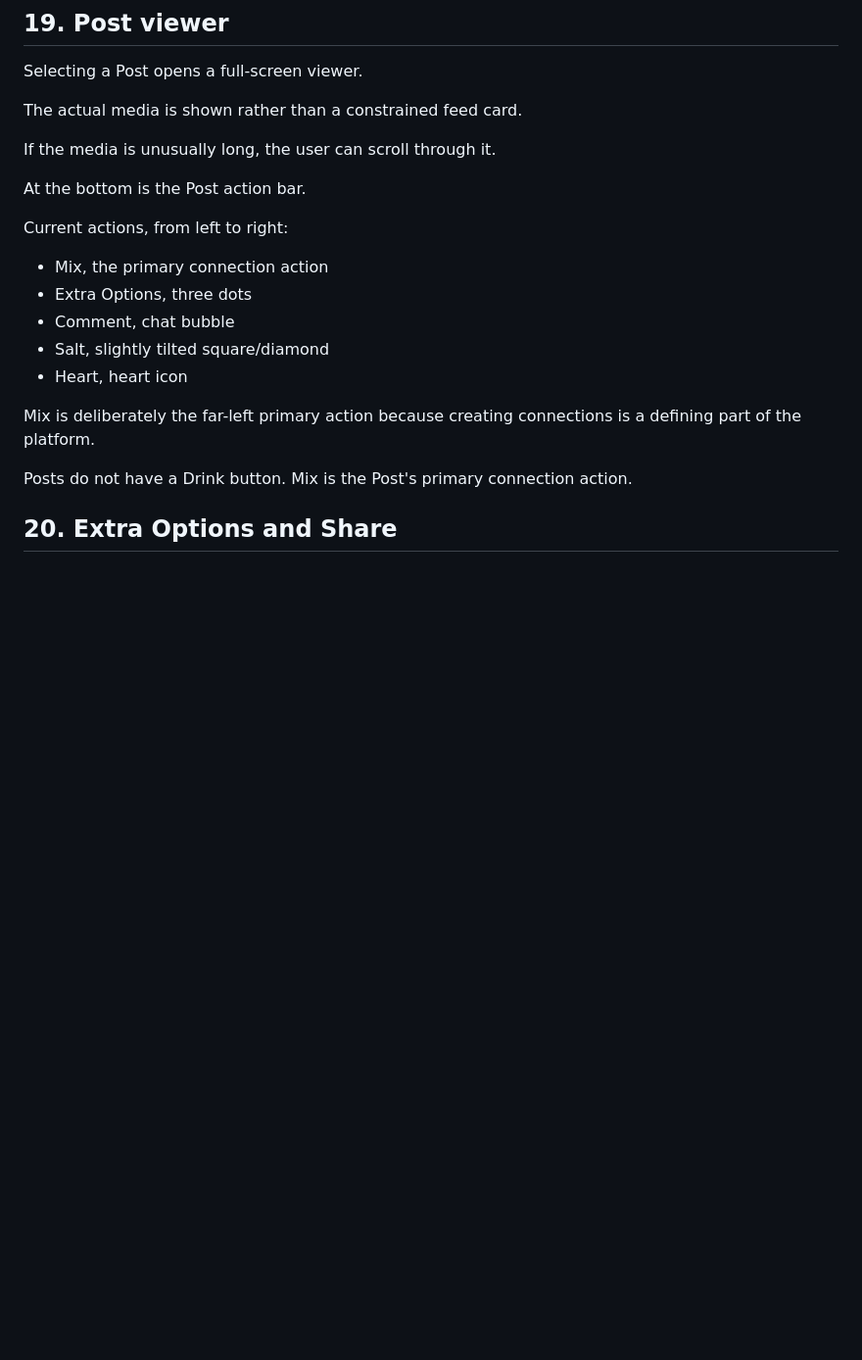
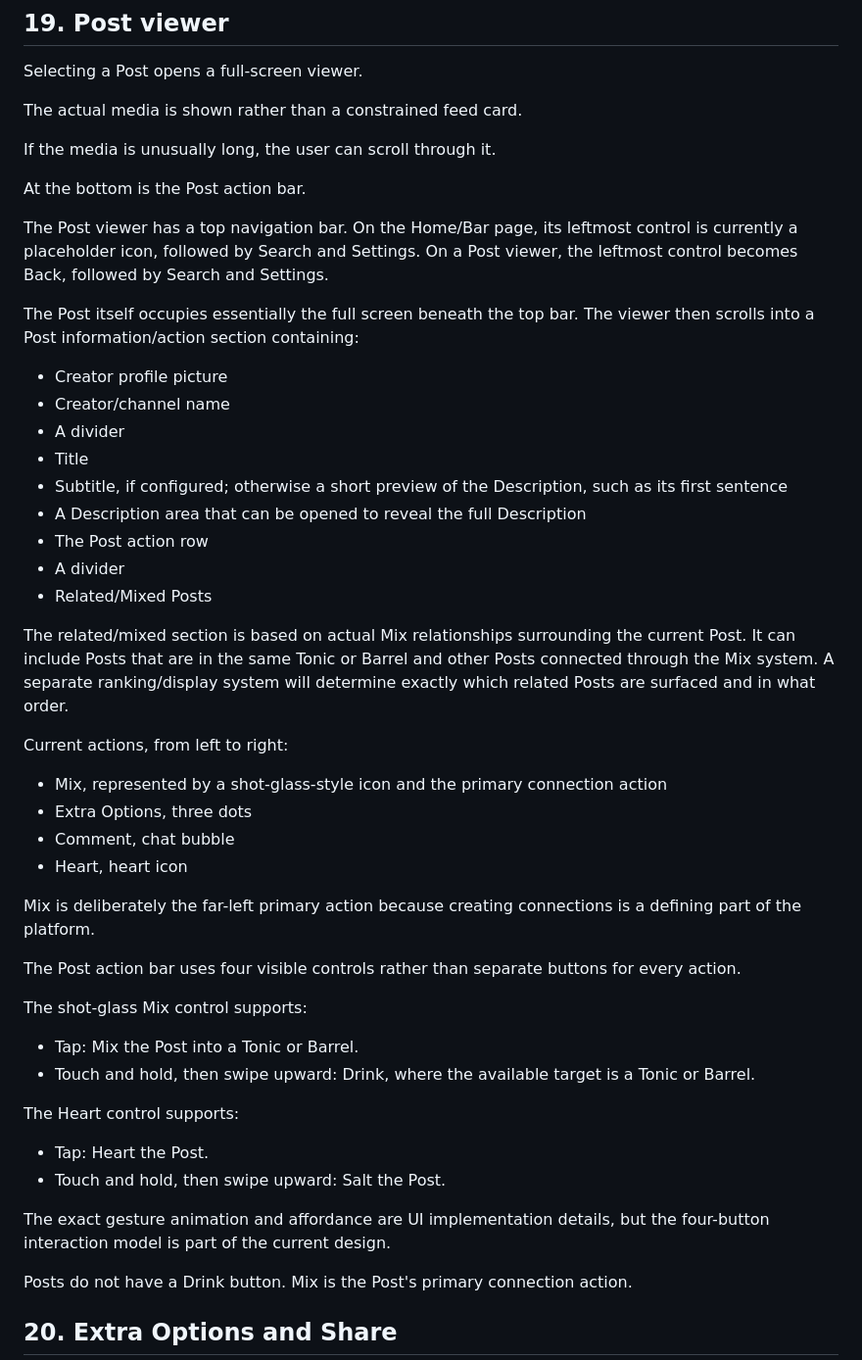
Before and after one commit to DiceeInked/socialmediathing, a Markdown page: Info/platform-spec.md, the part around one of its changes. Shown at 98% size. GitHub-like rendering; blank space fills up the shorter version.

```diff
--- a/Info/platform-spec.md
+++ b/Info/platform-spec.md
@@ -382,14 +433,42 @@ If the media is unusually long, the user can scroll through it.
 
 At the bottom is the Post action bar.
 
+The Post viewer has a top navigation bar. On the Home/Bar page, its leftmost control is currently a placeholder icon, followed by Search and Settings. On a Post viewer, the leftmost control becomes Back, followed by Search and Settings.
+
+The Post itself occupies essentially the full screen beneath the top bar. The viewer then scrolls into a Post information/action section containing:
+- Creator profile picture
+- Creator/channel name
+- A divider
+- Title
+- Subtitle, if configured; otherwise a short preview of the Description, such as its first sentence
+- A Description area that can be opened to reveal the full Description
+- The Post action row
+- A divider
+- Related/Mixed Posts
+
+The related/mixed section is based on actual Mix relationships surrounding the current Post. It can include Posts that are in the same Tonic or Barrel and other Posts connected through the Mix system. A separate ranking/display system will determine exactly which related Posts are surfaced and in what order.
+
+
 Current actions, from left to right:
-- Mix, the primary connection action
+- Mix, represented by a shot-glass-style icon and the primary connection action
 - Extra Options, three dots
 - Comment, chat bubble
-- Salt, slightly tilted square/diamond
 - Heart, heart icon
 
 Mix is deliberately the far-left primary action because creating connections is a defining part of the platform.
+
+The Post action bar uses four visible controls rather than separate buttons for every action.
+
+The shot-glass Mix control supports:
+- Tap: Mix the Post into a Tonic or Barrel.
+- Touch and hold, then swipe upward: Drink, where the available target is a Tonic or Barrel.
+
+The Heart control supports:
+- Tap: Heart the Post.
+- Touch and hold, then swipe upward: Salt the Post.
+
+The exact gesture animation and affordance are UI implementation details, but the four-button interaction model is part of the current design.
+
 
 Posts do not have a Drink button. Mix is the Post's primary connection action.
 
```
Also changed, not shown: other parts of Info/platform-spec.md (+52 -1 lines).
